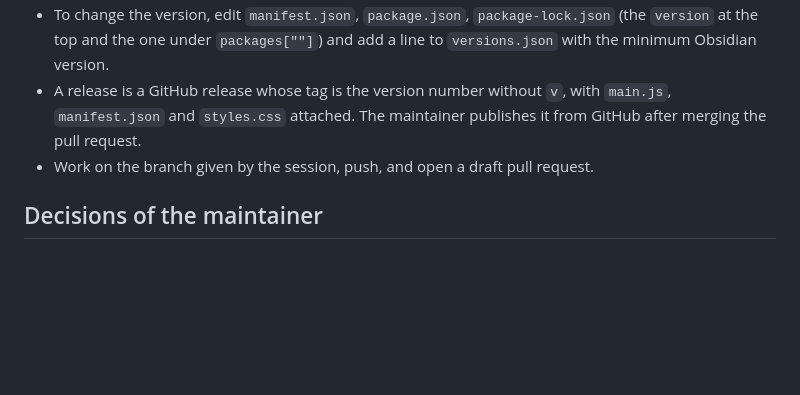
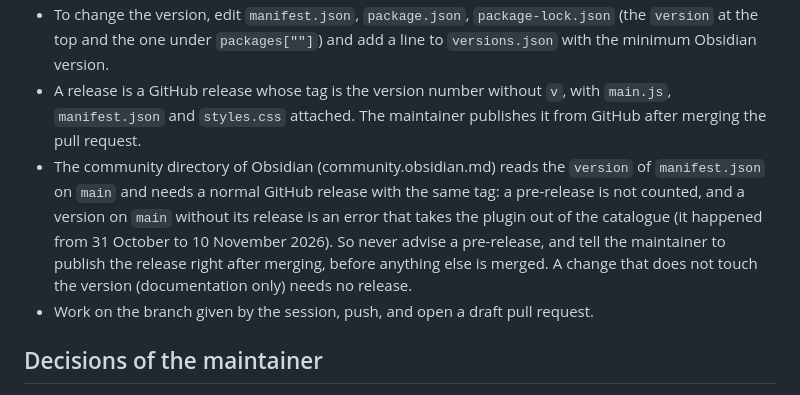
Before and after one commit to Bigorneau15652/bigorneau, a Markdown page: CLAUDE.md, the part around the change. GitHub-like rendering; blank space fills up the shorter version.

Commit message:
CLAUDE.md : regle de publication pour le repertoire communautaire
Co-Authored-By: Claude Sonnet 5.5 <noreply@anthropic.com>
Claude-Session: https://claude.ai/code/session_01PoU4S22BYKwpq3ZKwLuoLf

```diff
--- a/CLAUDE.md
+++ b/CLAUDE.md
@@ -36,6 +36,7 @@ The PDF export is a layout engine written for the plugin, in independent stages
 - Every version has a section `## X.Y.Z` in `CHANGELOG.md`, in English then in French (a test checks it). The release workflow copies it onto the GitHub release page.
 - To change the version, edit `manifest.json`, `package.json`, `package-lock.json` (the `version` at the top and the one under `packages[""]`) and add a line to `versions.json` with the minimum Obsidian version.
 - A release is a GitHub release whose tag is the version number without `v`, with `main.js`, `manifest.json` and `styles.css` attached. The maintainer publishes it from GitHub after merging the pull request.
+- The community directory of Obsidian (community.obsidian.md) reads the `version` of `manifest.json` on `main` and needs a normal GitHub release with the same tag: a pre-release is not counted, and a version on `main` without its release is an error that takes the plugin out of the catalogue (it happened from 31 October to 10 November 2026). So never advise a pre-release, and tell the maintainer to publish the release right after merging, before anything else is merged. A change that does not touch the version (documentation only) needs no release.
 - Work on the branch given by the session, push, and open a draft pull request.
 
 ## Decisions of the maintainer
```
